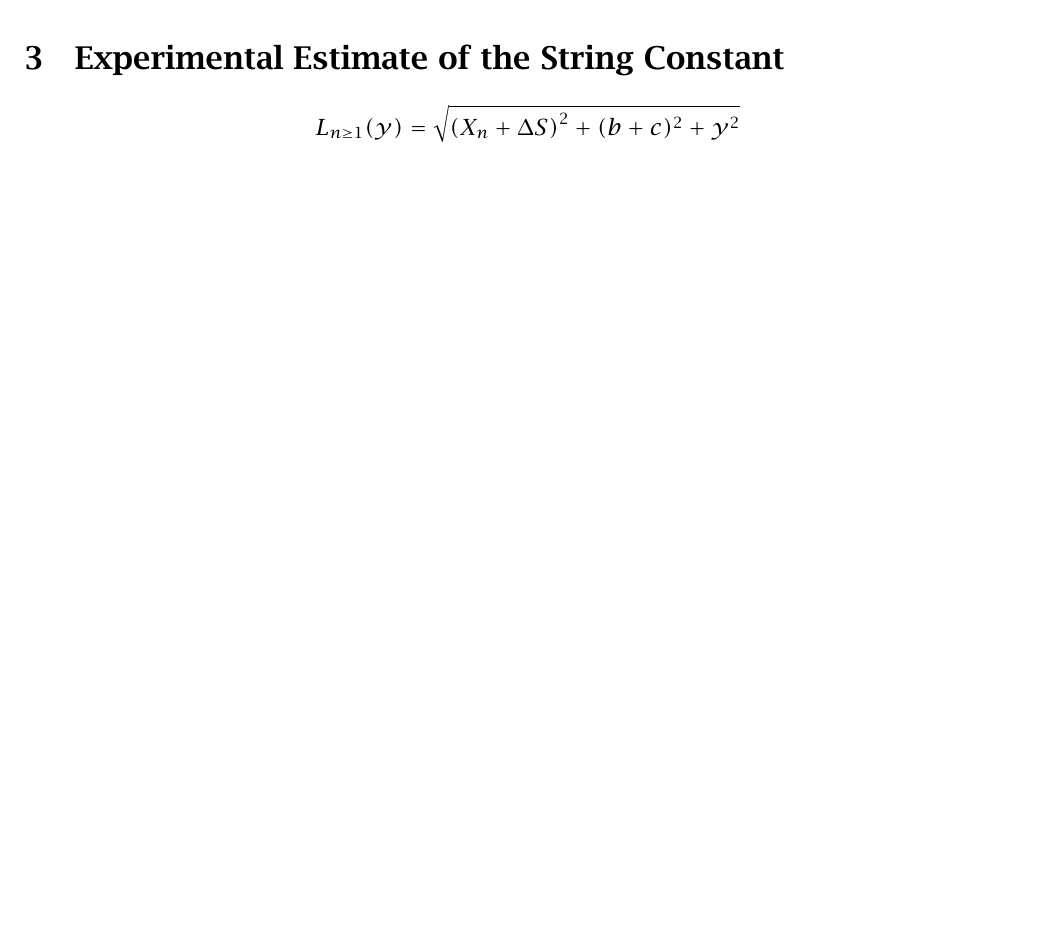
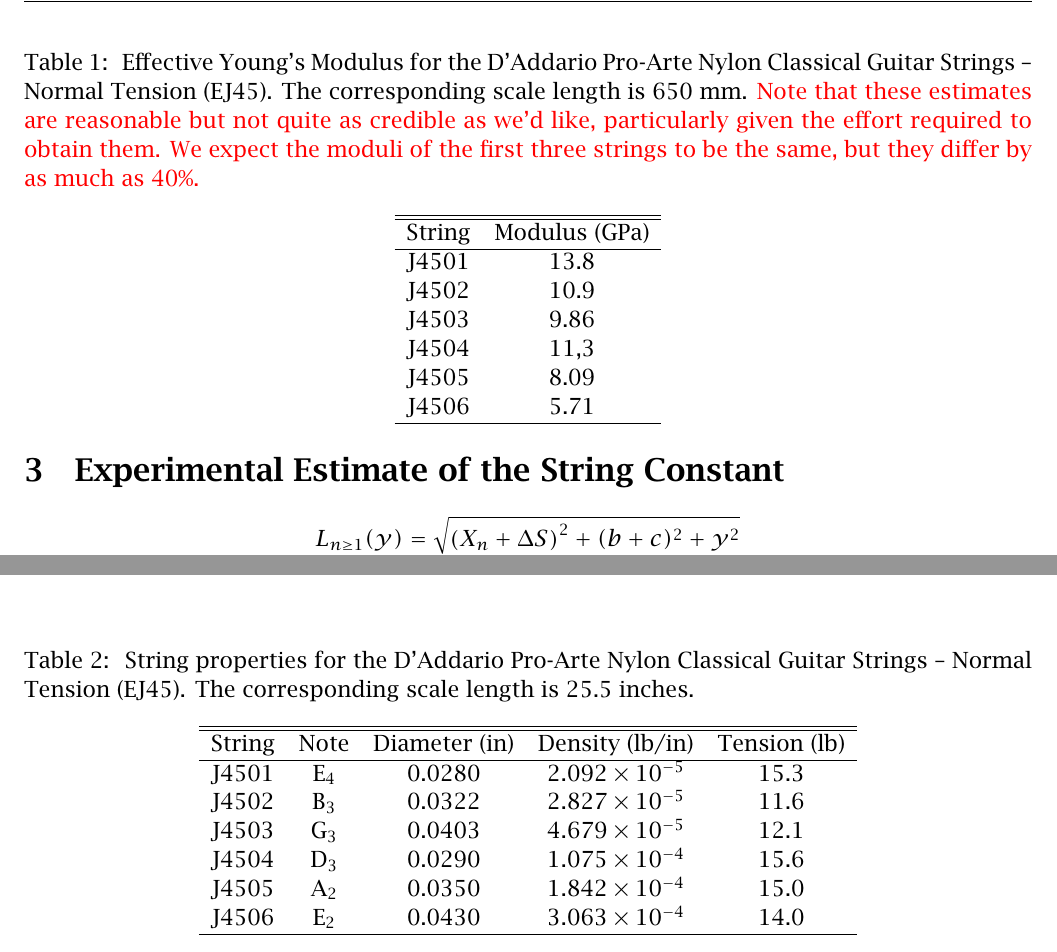
Before and after one commit to beausol/classical-guitar, a LaTeX paper (cg_comp.tex, which reads files/conc.tex, files/exp.tex): part of page 6 of 10 before the commit and two parts of pages 6 and 7 of 10 after it, the two joined at a grey line, cut at the place of the change, the shorter picture padded with empty space. The pictures show the PDF file cg_comp.pdf that the author committed with the source.

Commit message:
Updated some figures; prettified the string table in the appendix; added effective Young's modulus for EJ45 strings (plus some editorial comments).

```diff
--- a/files/conc.tex
+++ b/files/conc.tex
@@ -8,3 +8,21 @@
 %%%%%%%%%%%%%%%%%%%%%%%%%%%%%%%%%%%%%%%%%%%%%%%%%%%%%%%%%%%%%%%%%%%%%%%%%%%%%%
 
  \section{Conclusion\label{sct:conc}}
+
+\begin{table}[htbp]
+  \centering
+  \caption{\label{tbl:ej45} String properties for the D'Addario Pro-Arte Nylon Classical Guitar Strings -- Normal Tension (EJ45). The corresponding scale length is 25.5 inches.}
+    \begin{tabular}{lcccc}
+    \hline \hline
+    String  & Note  & \multicolumn{1}{l}{Diameter (in)} & \multicolumn{1}{l}{Density (lb/in)} & \multicolumn{1}{l}{Tension (lb)} \\
+    \hline
+    J4501 & E$_4$  & 0.0280 & $2.092 \times 10^{-5}$ & 15.3 \\
+    J4502 & B$_3$  & 0.0322 & $2.827 \times 10^{-5}$ & 11.6 \\
+    J4503 & G$_3$  & 0.0403 & $4.679 \times 10^{-5}$ & 12.1 \\
+    J4504 & D$_3$  & 0.0290 & $1.075 \times 10^{-4}$ & 15.6 \\
+    J4505 & A$_2$  & 0.0350 & $1.842 \times 10^{-4}$ & 15.0 \\
+    J4506 & E$_2$  & 0.0430 & $3.063 \times 10^{-4}$ & 14.0 \\
+    \hline
+    \end{tabular}%
+  \label{tab:addlabel}%
+\end{table}%
--- a/files/exp.tex
+++ b/files/exp.tex
@@ -46,6 +46,23 @@
   \caption{\label{fig:quad_shift_factory} Total frequency shift (in cents) due to resonant length and linear mass density for a transverse displacement of $y = 5$~mm. This shift is identical for each string, and should be smaller than the experimental errors we'll accumulate using our transverse displacement approach.}
  \end{figure}
 
+\begin{table}%[htbp]
+  \centering
+  \caption{\label{tbl:ej45_mod} Effective Young's Modulus for the D'Addario Pro-Arte Nylon Classical Guitar Strings -- Normal Tension (EJ45). The corresponding scale length is 650 mm. \red{Note that these estimates are reasonable but not quite as credible as we'd like, particularly given the effort required to obtain them. We expect the moduli of the first three strings to be the same, but they differ by as much as 40\%.}}
+    \begin{tabular}{lc}
+    \hline \hline
+    String  & \multicolumn{1}{l}{Modulus (GPa)} \\
+    \hline
+    J4501 & 13.8 \\
+    J4502 & 10.9 \\
+    J4503 & 9.86 \\
+    J4504 & 11,3 \\
+    J4505 & 8.09 \\
+    J4506 & 5.71 \\
+    \hline
+    \end{tabular}%
+  \label{tab:addlabel}%
+\end{table}%
 
 % \begin{figure}
 %  \centering
```
Also changed, not shown: files/model.tex (+1 -1 lines), cg_comp.pdf, figures/delta_lambda.pdf, figures/mu_shift_factory.pdf, figures/quad_shift_factory.pdf, figures/resonant_shift_factory.pdf, figures/shift_compensated_1.pdf, figures/shift_compensated_2.pdf, figures/shift_data.pdf, figures/shift_factory.pdf, figures/shift_uncompensated.pdf.
